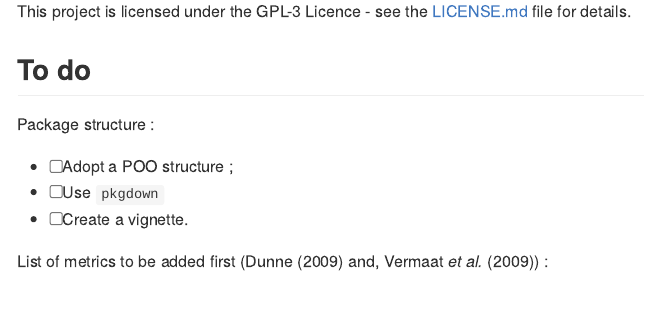
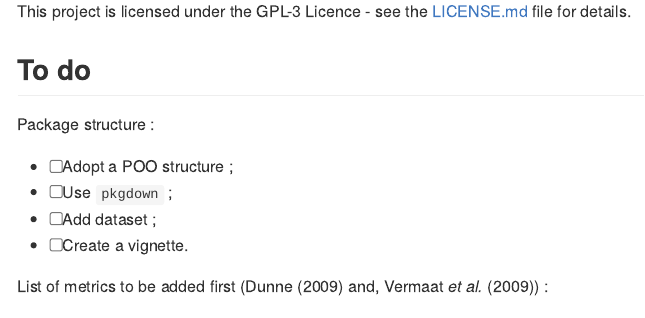
Before and after one commit to clementviolet/omnivor, an R Markdown document (README.Rmd): the page in a window 1100 px wide, from 420 px down. The pictures show the output file README.md that the author committed with the source, drawn offline in the style of GitHub; badge pictures from the web are left out.

Commit message:
README.Rmd updated

```diff
--- a/README.Rmd
+++ b/README.Rmd
@@ -35,7 +35,8 @@ This project is licensed under the GPL-3 Licence - see the [LICENSE.md](LICENCE.
 Package structure :
 
 - [ ] Adopt a POO structure ;
-- [ ] Use `pkgdown`
+- [ ] Use `pkgdown` ;
+- [ ] Add dataset ;
 - [ ] Create a vignette.
 
 List of metrics to be added first (Dunne (2009) and, Vermaat *et al.* (2009)) :
```
Also changed, not shown: README.md.
